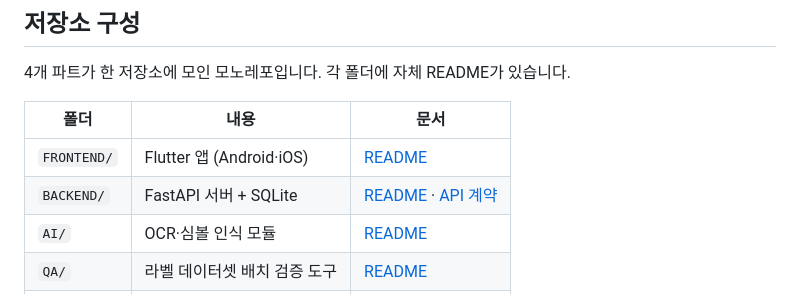
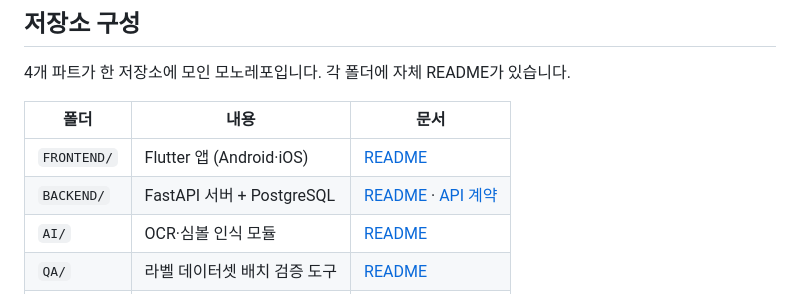
Before and after one commit to hushcut/K-DPP, a Markdown page: README.md, the part around the change. Rendered like a GitHub page.

```diff
--- a/README.md
+++ b/README.md
@@ -18,7 +18,7 @@ AI 기반 의류 수명 예측 및 탄소 발자국 추적 앱.
 | 폴더 | 내용 | 문서 |
 | --- | --- | --- |
 | `FRONTEND/` | Flutter 앱 (Android·iOS) | [README](FRONTEND/README.md) |
-| `BACKEND/` | FastAPI 서버 + SQLite | [README](BACKEND/README.md) · [API 계약](BACKEND/API_CONTRACT.md) |
+| `BACKEND/` | FastAPI 서버 + PostgreSQL | [README](BACKEND/README.md) · [API 계약](BACKEND/API_CONTRACT.md) |
 | `AI/` | OCR·심볼 인식 모듈 | [README](AI/kdpp_ai_ocr_integrated/README.md) |
 | `QA/` | 라벨 데이터셋 배치 검증 도구 | [README](QA/README.md) |
 | `docs/` | 파트 간 협업 문서 | [스캔 API 계약](docs/SCAN_API_CONTRACT.md) |
```
Also changed, not shown: docs/SCAN_API_CONTRACT.md (+8 -9 lines).
